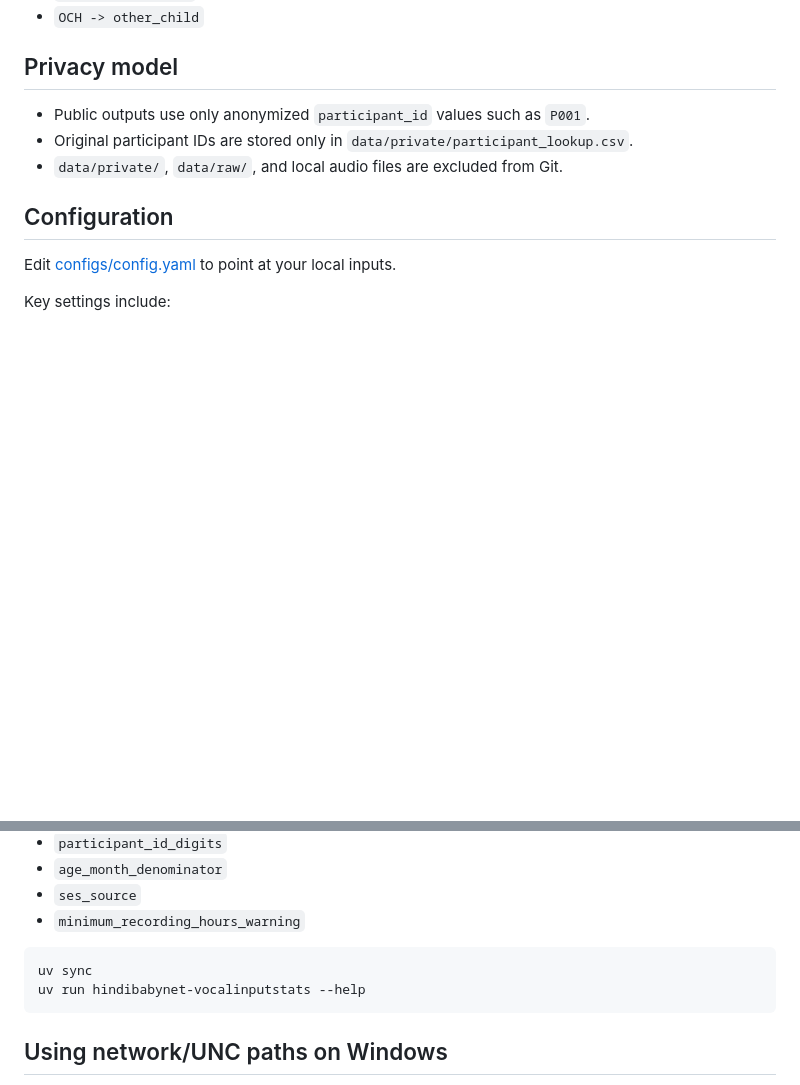
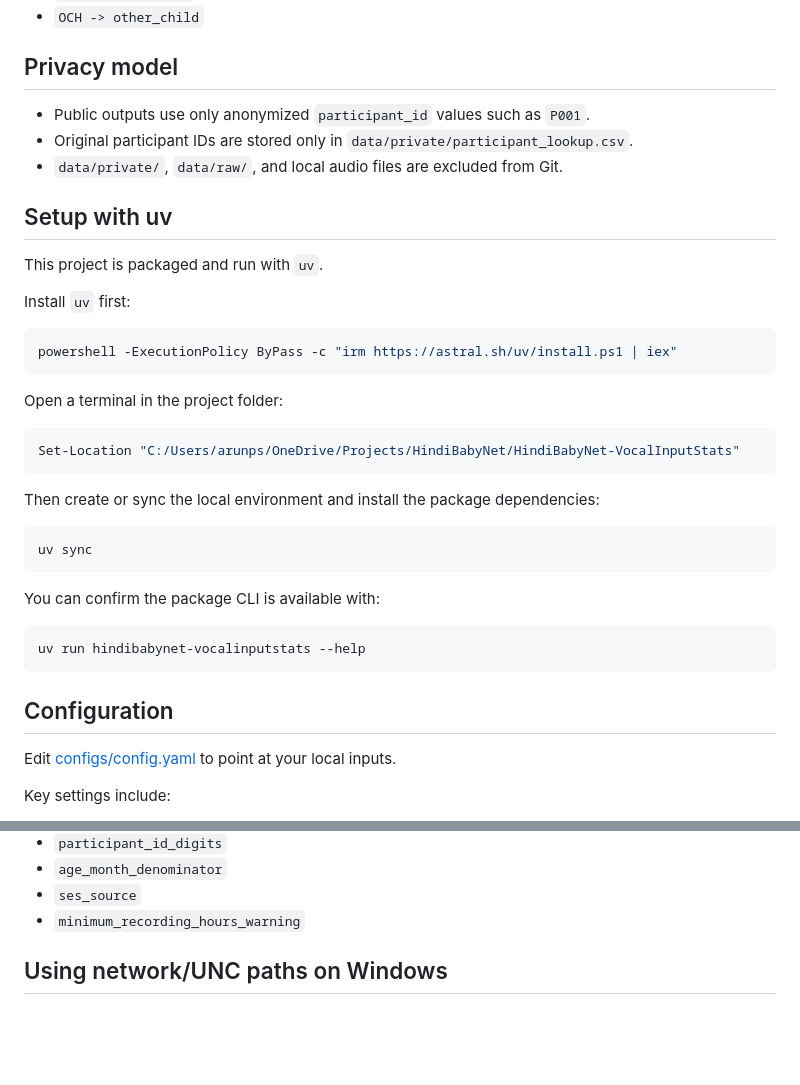
Before and after one commit to arunps12/HindiBabyNet, a Markdown page: HindiBabyNet-VocalInputStats/README.md, 2 parts joined by grey strips. Drawn GitHub-style; blank space fills up the shorter version.

Commit message:
Document uv setup workflow

````diff
--- a/HindiBabyNet-VocalInputStats/README.md
+++ b/HindiBabyNet-VocalInputStats/README.md
@@ -46,6 +46,34 @@ VTC labels are normalized as follows:
 	`data/private/participant_lookup.csv`.
 - `data/private/`, `data/raw/`, and local audio files are excluded from Git.
 
+## Setup with uv
+
+This project is packaged and run with `uv`.
+
+Install `uv` first:
+
+```powershell
+powershell -ExecutionPolicy ByPass -c "irm https://astral.sh/uv/install.ps1 | iex"
+```
+
+Open a terminal in the project folder:
+
+```powershell
+Set-Location "C:/Users/arunps/OneDrive/Projects/HindiBabyNet/HindiBabyNet-VocalInputStats"
+```
+
+Then create or sync the local environment and install the package dependencies:
+
+```bash
+uv sync
+```
+
+You can confirm the package CLI is available with:
+
+```bash
+uv run hindibabynet-vocalinputstats --help
+```
+
 ## Configuration
 
 Edit [configs/config.yaml](c:/Users/arunps/OneDrive/Projects/HindiBabyNet/HindiBabyNet-VocalInputStats/configs/config.yaml) to point at your local inputs.
@@ -67,11 +95,6 @@ Key settings include:
 - `age_month_denominator`
 - `ses_source`
 - `minimum_recording_hours_warning`
-
-```bash
-uv sync
-uv run hindibabynet-vocalinputstats --help
-```
 
 ## Using network/UNC paths on Windows
 
````
